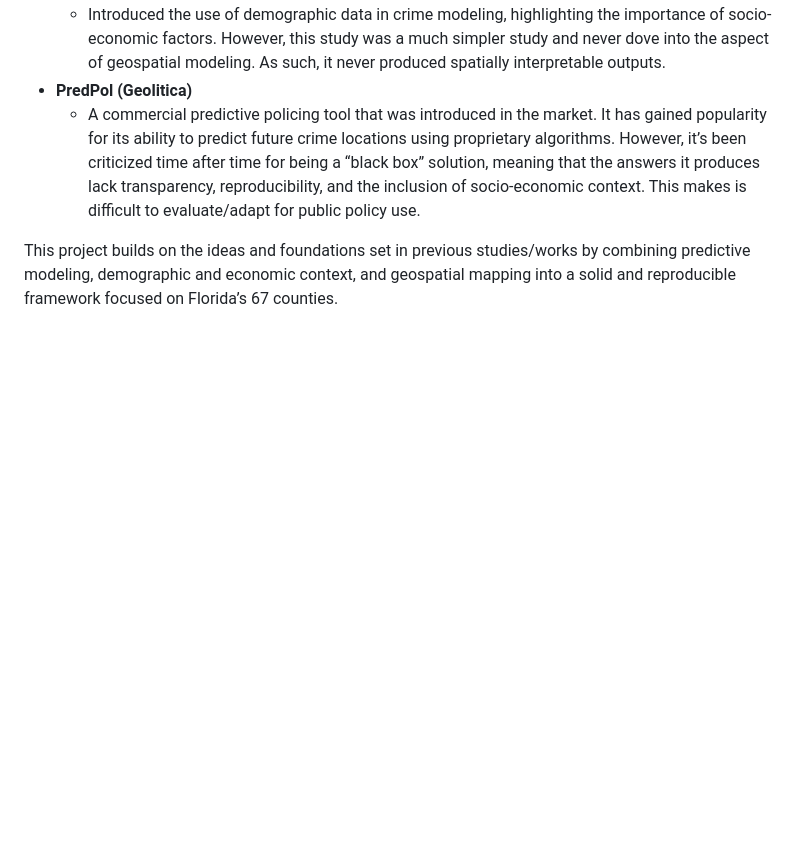
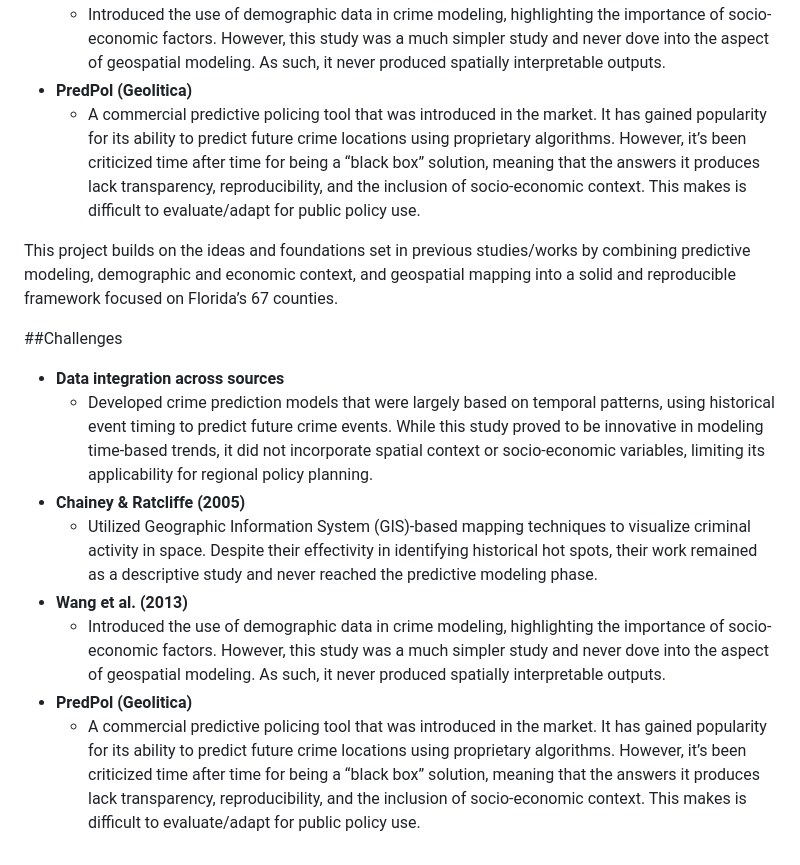
Before and after one commit to pmedina001/pmedina001.github.io, a Markdown page: README.md, the part around the change. Drawn GitHub-style; blank space fills up the shorter version.

```diff
--- a/README.md
+++ b/README.md
@@ -46,3 +46,13 @@ Academic research has also explored the use of machine learning for crime predic
   - A commercial predictive policing tool that was introduced in the market. It has gained popularity for its ability to predict future crime locations using proprietary algorithms. However, it’s been criticized time after time for being a “black box” solution, meaning that the answers it produces lack transparency, reproducibility, and the inclusion of socio-economic context. This makes is difficult to evaluate/adapt for public policy use.
 
 This project builds on the ideas and foundations set in previous studies/works by combining predictive modeling, demographic and economic context, and geospatial mapping into a solid and reproducible framework focused on Florida’s 67 counties.
+
+##Challenges
+- **Data integration across sources**
+  - Developed crime prediction models that were largely based on temporal patterns, using historical event timing to predict future crime events. While this study proved to be innovative in modeling time-based trends, it did not incorporate spatial context or socio-economic variables, limiting its applicability for regional policy planning.
+- **Chainey & Ratcliffe (2005)**
+  - Utilized Geographic Information System (GIS)-based mapping techniques to visualize criminal activity in space. Despite their effectivity in identifying historical hot spots, their work remained as a descriptive study and never reached the predictive modeling phase.
+- **Wang et al. (2013)**
+  - Introduced the use of demographic data in crime modeling, highlighting the importance of socio-economic factors. However, this study was a much simpler study and never dove into the aspect of geospatial modeling. As such, it never produced spatially interpretable outputs.
+- **PredPol (Geolitica)**
+  - A commercial predictive policing tool that was introduced in the market. It has gained popularity for its ability to predict future crime locations using proprietary algorithms. However, it’s been criticized time after time for being a “black box” solution, meaning that the answers it produces lack transparency, reproducibility, and the inclusion of socio-economic context. This makes is difficult to evaluate/adapt for public policy use.
```
